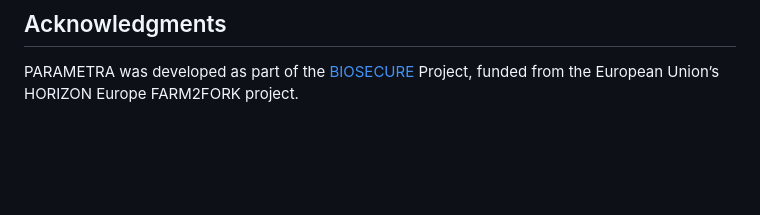
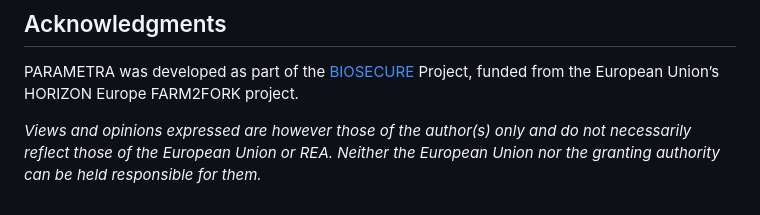
Before and after one commit to BIOSECURE-EU/parametra, a Markdown page: README.md, the part around the change. GitHub-like rendering; blank space fills up the shorter version.

Commit message:
Add EU disclaimer

```diff
--- a/README.md
+++ b/README.md
@@ -106,3 +106,5 @@ There are two ways to contribute new parameters to the PARAMETRA database:
 ## Acknowledgments
 
 PARAMETRA was developed as part of the [BIOSECURE](https://biosecure.eu/) Project, funded from the European Union’s HORIZON Europe FARM2FORK project.
+
+*Views and opinions expressed are however those of the author(s) only and do not necessarily reflect those of the European Union or REA. Neither the European Union nor the granting authority can be held responsible for them.*
```
